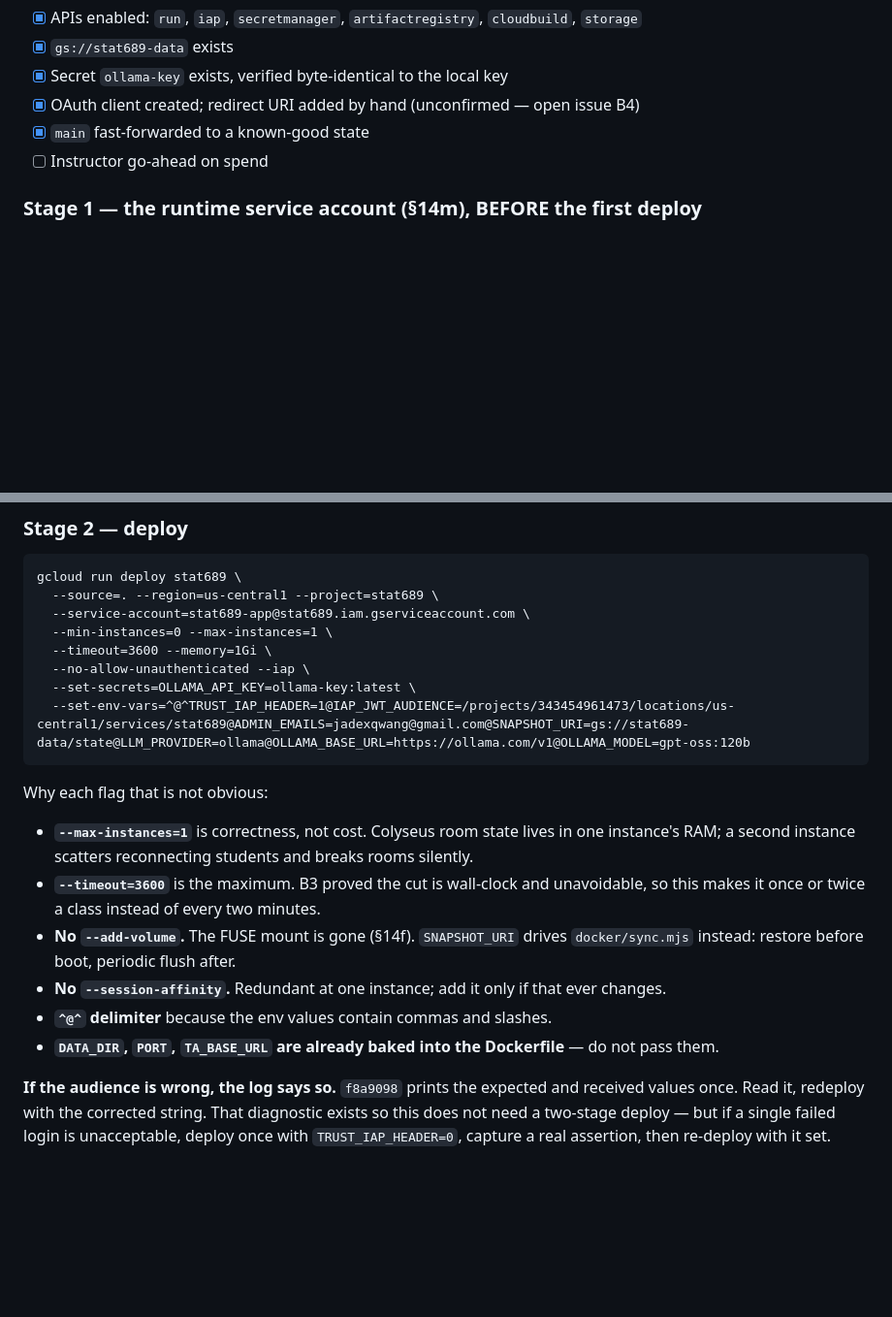
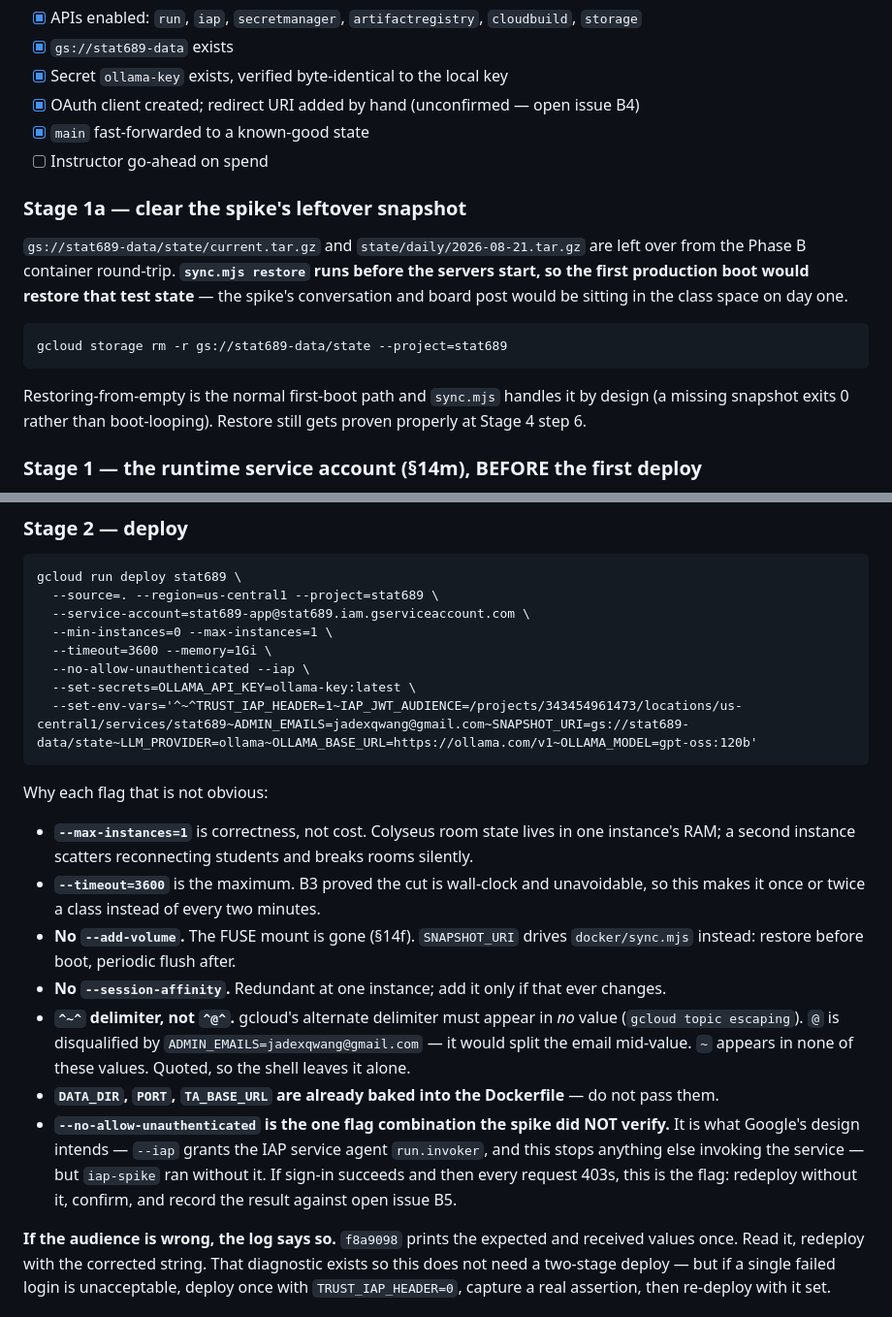
Before and after one commit to jadexq/STAT689-website, a Markdown page: plan/gcp-deployment-plan.md, 2 parts joined by grey strips. Shown at 97% size. GitHub-like rendering; blank space fills up the shorter version.

Commit message:
Fix a broken delimiter and a leftover snapshot in the Phase C runbook
Three problems found reviewing the runbook before executing it.

The env delimiter was wrong. gcloud requires an alternate delimiter that
appears in no value, and ^@^ is disqualified by ADMIN_EMAILS=...@gmail.com —
the email would have been split mid-value. Now ^~^, quoted.

The bucket still holds the Phase B round-trip snapshot at state/current.tar.gz.
sync.mjs restores before the servers start, so the first production boot would
have come up with the spike's test conversation and board post already in the
class space. Added a stage to clear it first; restoring from empty is the
normal first-boot path and is handled by design.

Recorded B5: the spike verified --iap WITHOUT --no-allow-unauthenticated, and
the runbook uses the stricter combination. It is what Google's design intends,
but it is untested here, so the symptom and fallback are written down.

Co-Authored-By: Claude Opus 5 <noreply@anthropic.com>

````diff
--- a/plan/gcp-deployment-plan.md
+++ b/plan/gcp-deployment-plan.md
@@ -259,6 +259,21 @@ storage. This replaces it. Run top to bottom.
 - [x] `main` fast-forwarded to a known-good state
 - [ ] Instructor go-ahead on spend
 
+### Stage 1a — clear the spike's leftover snapshot
+
+`gs://stat689-data/state/current.tar.gz` and `state/daily/2026-08-21.tar.gz` are left over from
+the Phase B container round-trip. **`sync.mjs restore` runs before the servers start, so the
+first production boot would restore that test state** — the spike's conversation and board post
+would be sitting in the class space on day one.
+
+```
+gcloud storage rm -r gs://stat689-data/state --project=stat689
+```
+
+Restoring-from-empty is the normal first-boot path and `sync.mjs` handles it by design (a
+missing snapshot exits 0 rather than boot-looping). Restore still gets proven properly at
+Stage 4 step 6.
+
 ### Stage 1 — the runtime service account (§14m), BEFORE the first deploy
 
 Doing this first avoids deploying twice. This is the *runtime* identity; Cloud Build keeps
@@ -295,7 +310,7 @@ gcloud run deploy stat689 \
   --timeout=3600 --memory=1Gi \
   --no-allow-unauthenticated --iap \
   --set-secrets=OLLAMA_API_KEY=ollama-key:latest \
-  --set-env-vars=^@^TRUST_IAP_HEADER=1@IAP_JWT_AUDIENCE=/projects/343454961473/locations/us-central1/services/stat689@ADMIN_EMAILS=jadexqwang@gmail.com@SNAPSHOT_URI=gs://stat689-data/state@LLM_PROVIDER=ollama@OLLAMA_BASE_URL=https://ollama.com/v1@OLLAMA_MODEL=gpt-oss:120b
+  --set-env-vars='^~^TRUST_IAP_HEADER=1~IAP_JWT_AUDIENCE=/projects/343454961473/locations/us-central1/services/stat689~ADMIN_EMAILS=jadexqwang@gmail.com~SNAPSHOT_URI=gs://stat689-data/state~LLM_PROVIDER=ollama~OLLAMA_BASE_URL=https://ollama.com/v1~OLLAMA_MODEL=gpt-oss:120b'
 ```
 
 Why each flag that is not obvious:
@@ -307,8 +322,16 @@ Why each flag that is not obvious:
 - **No `--add-volume`.** The FUSE mount is gone (§14f). `SNAPSHOT_URI` drives `docker/sync.mjs`
   instead: restore before boot, periodic flush after.
 - **No `--session-affinity`.** Redundant at one instance; add it only if that ever changes.
-- **`^@^` delimiter** because the env values contain commas and slashes.
+- **`^~^` delimiter, not `^@^`.** gcloud's alternate delimiter must appear in *no* value
+  (`gcloud topic escaping`). `@` is disqualified by `ADMIN_EMAILS=jadexqwang@gmail.com` — it
+  would split the email mid-value. `~` appears in none of these values. Quoted, so the shell
+  leaves it alone.
 - **`DATA_DIR`, `PORT`, `TA_BASE_URL` are already baked into the Dockerfile** — do not pass them.
+- **`--no-allow-unauthenticated` is the one flag combination the spike did NOT verify.** It is
+  what Google's design intends — `--iap` grants the IAP service agent `run.invoker`, and this
+  stops anything else invoking the service — but `iap-spike` ran without it. If sign-in
+  succeeds and then every request 403s, this is the flag: redeploy without it, confirm, and
+  record the result against open issue B5.
 
 **If the audience is wrong, the log says so.** `f8a9098` prints the expected and received values
 once. Read it, redeploy with the corrected string. That diagnostic exists so this does not need
````
Also changed, not shown: plan/open-issues.md (+11 -0 lines).
